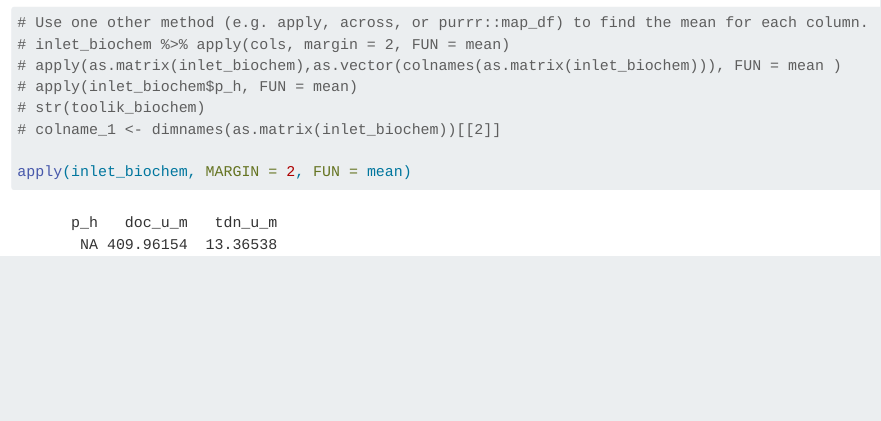
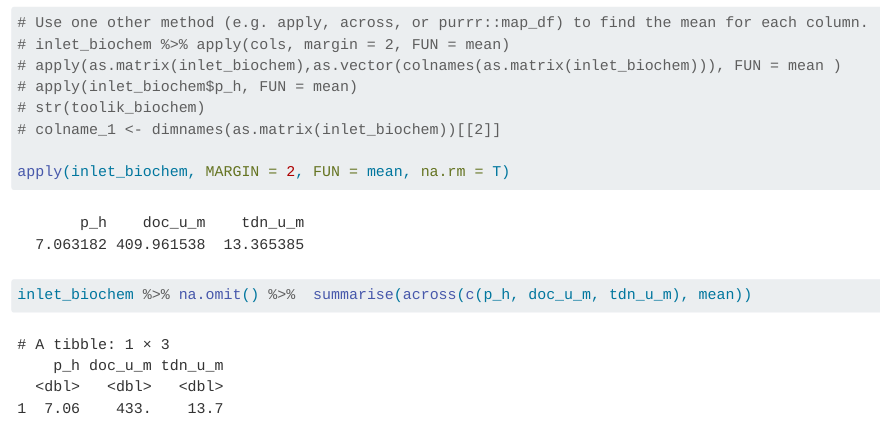
Before and after one commit to vedikaS-byte/eds221-day3-activities, a Quarto document (docs/toolik_chem.qmd): the page in a window 1100 px wide, from 4990 px down. Rendered offline with R 4.5, knitr and Pandoc in place of Quarto, with nearby package versions; long lines of code are wrapped; column names are cleaned by a stand-in for the janitor package; common packages that the code uses without loading them are loaded.

Commit message:
finished activity

````diff
--- a/docs/toolik_chem.qmd
+++ b/docs/toolik_chem.qmd
@@ -65,7 +65,6 @@ for(i in 1:ncol(inlet_biochem)){
 # str(toolik_biochem)
 # colname_1 <- dimnames(as.matrix(inlet_biochem))[[2]]
 
-apply(inlet_biochem, MARGIN = 2, FUN = mean)
-
-
+apply(inlet_biochem, MARGIN = 2, FUN = mean, na.rm = T)
+inlet_biochem %>% na.omit() %>%  summarise(across(c(p_h, doc_u_m, tdn_u_m), mean))
 ```
````
Also changed, not shown: docs/conditionals_loops.qmd (+1 -2 lines).
